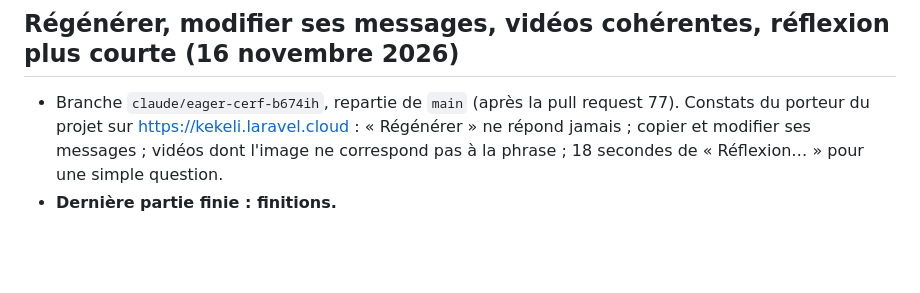
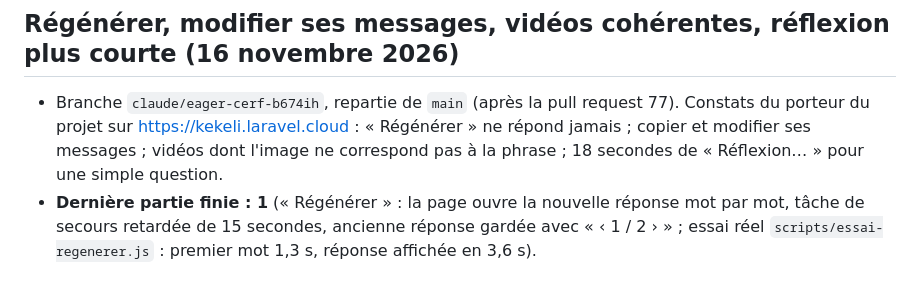
Before and after one commit to ahiankonoujoseph102-wq/kekeli, a Markdown page: REPRISE.md, the part around the change. Rendered like a GitHub page; blank space fills up the shorter version.

```diff
--- a/REPRISE.md
+++ b/REPRISE.md
@@ -450,4 +450,4 @@ Détails : `docs/plan.md`, partie 29.6.
 ## Régénérer, modifier ses messages, vidéos cohérentes, réflexion plus courte (16 novembre 2026)
 
 - Branche `claude/eager-cerf-b674ih`, repartie de `main` (après la pull request 77). Constats du porteur du projet sur https://kekeli.laravel.cloud : « Régénérer » ne répond jamais ; copier et modifier ses messages ; vidéos dont l'image ne correspond pas à la phrase ; 18 secondes de « Réflexion… » pour une simple question.
-- **Dernière partie finie : finitions.**
+- **Dernière partie finie : 1** (« Régénérer » : la page ouvre la nouvelle réponse mot par mot, tâche de secours retardée de 15 secondes, ancienne réponse gardée avec « ‹ 1 / 2 › » ; essai réel `scripts/essai-regenerer.js` : premier mot 1,3 s, réponse affichée en 3,6 s).
```
Also changed, not shown: docs/captures/messages-videos/regenerer-telephone-clair.png (added), 8 other files.
